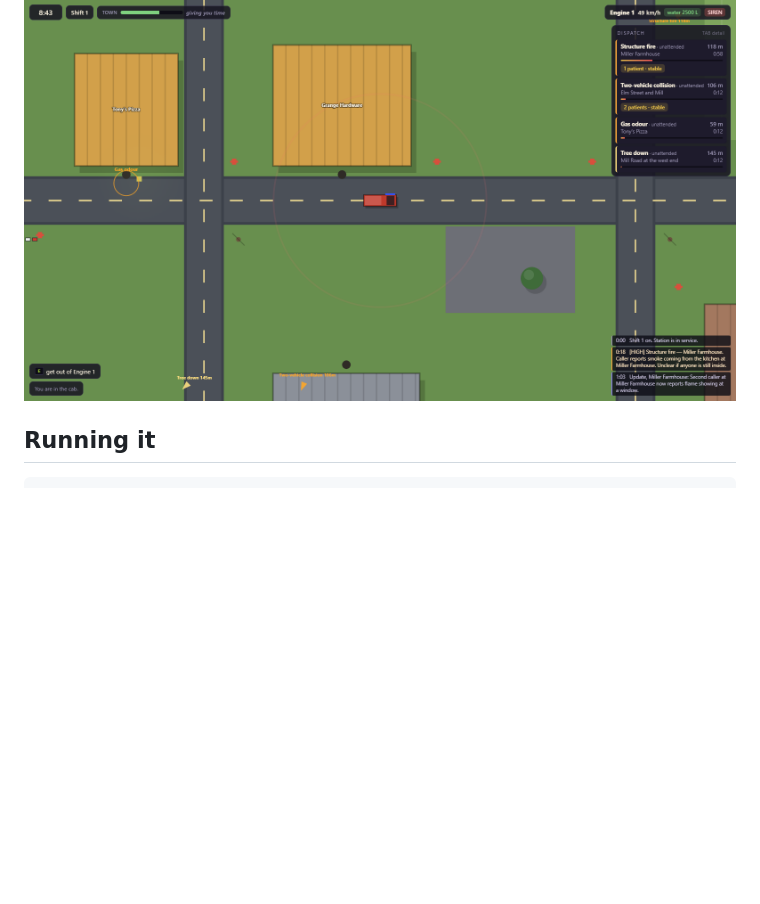
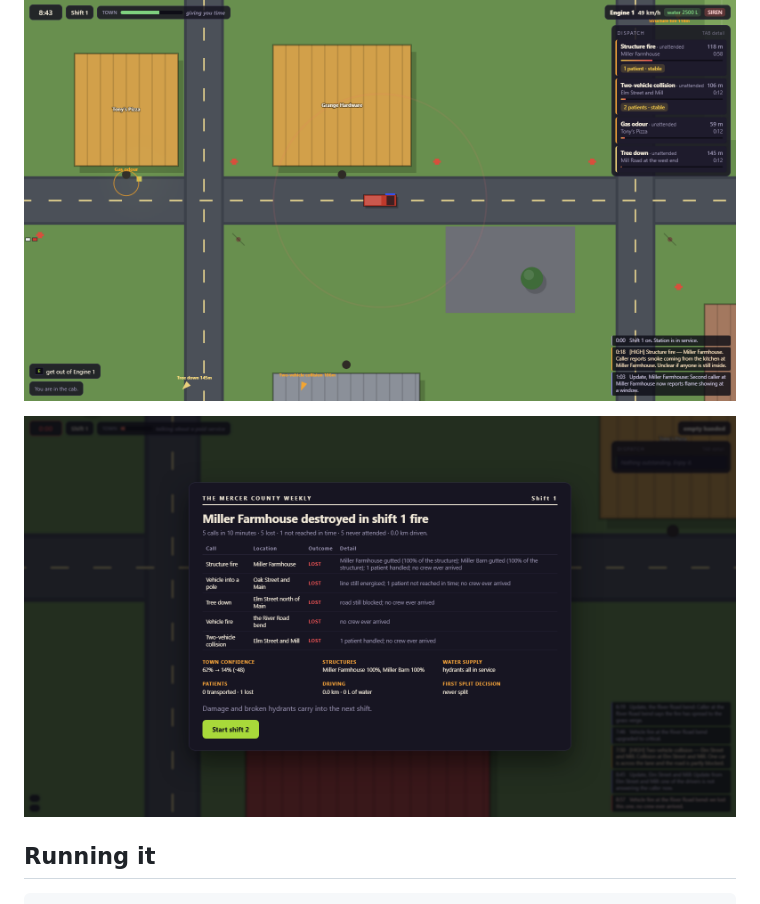
Before and after one commit to Dumb-Tony/SmallTownEmergencyServices, a Markdown page: README.md, the part around the change. Rendered like a GitHub page; pictures changed too: docs/report.png (added); blank space fills up the shorter version.

```diff
--- a/README.md
+++ b/README.md
@@ -17,6 +17,8 @@ See [GDD.md](GDD.md) for the design this is built against, and
 ![The engine spotted at a working structure fire, with two other calls outstanding](docs/scene.png)
 
 ![Main Street at driving zoom, four calls on the board](docs/town.png)
+
+![The shift report after ten minutes in which nobody responded to anything](docs/report.png)
 
 ## Running it
 
```
Also changed, not shown: 3 other files.
